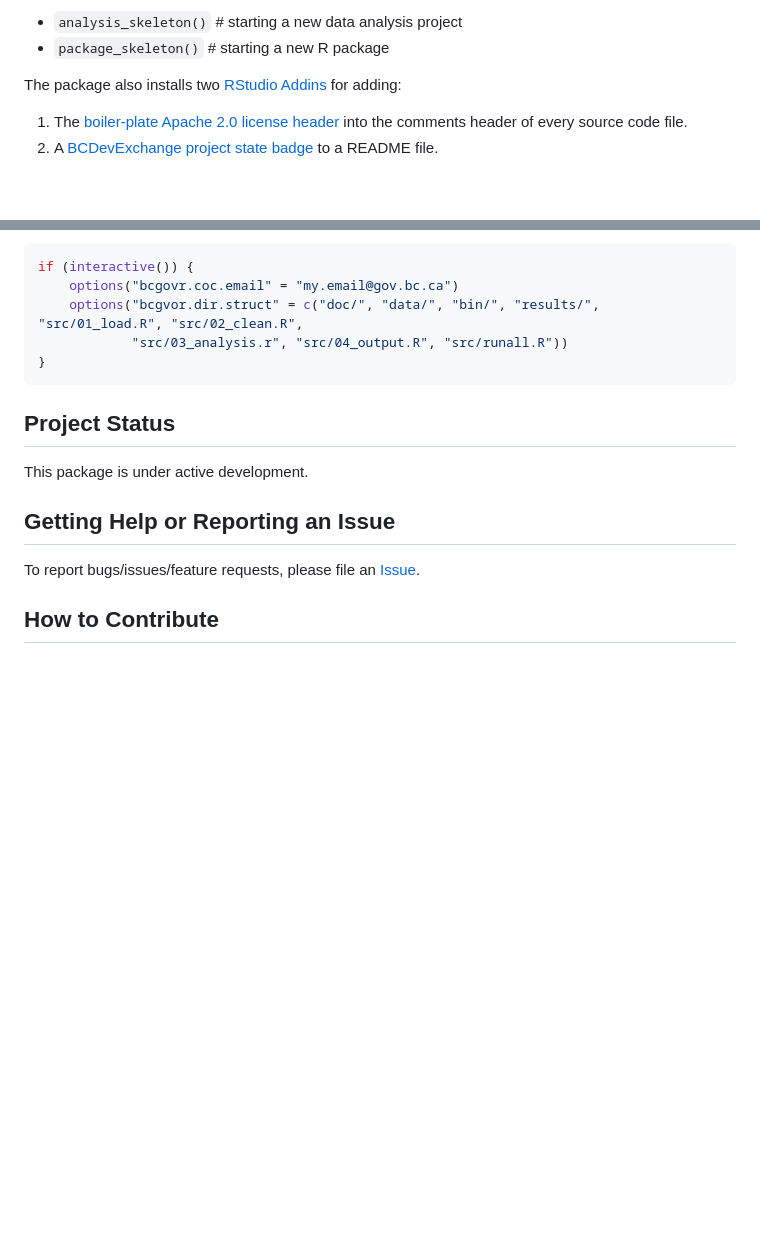
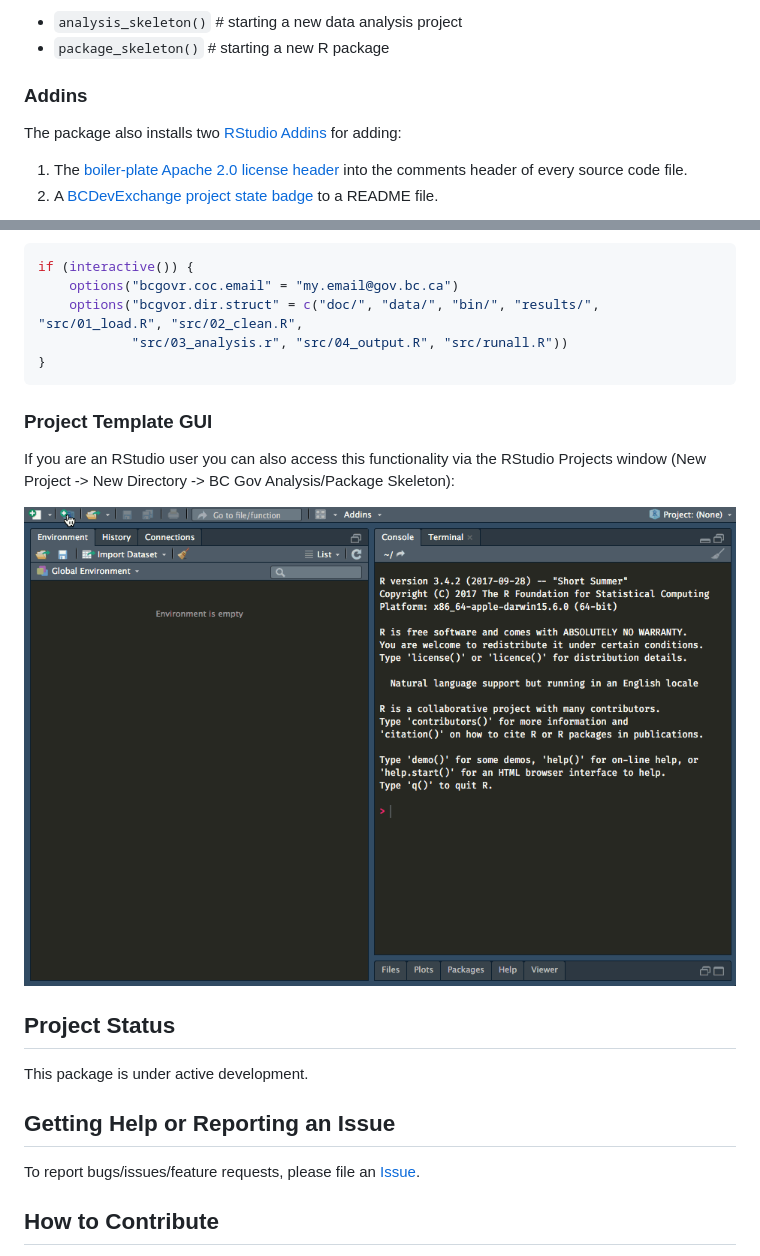
Before and after one commit to bcgov/bcgovr, a Markdown page: README.md, 2 parts joined by grey strips. GitHub-like rendering; pictures changed too: img/bcgovr_proj_templat.gif (added); blank space fills up the shorter version.

Commit message:
Bump version, add project template gif to README

````diff
--- a/README.md
+++ b/README.md
@@ -17,6 +17,8 @@ Currently there are two main functions for auto-populating a new R-based data an
 
 -   `analysis_skeleton()` \# starting a new data analysis project
 -   `package_skeleton()` \# starting a new R package
+
+### Addins
 
 The package also installs two [RStudio Addins](https://rstudio.github.io/rstudioaddins/) for adding:
 
@@ -132,6 +134,12 @@ if (interactive()) {
 }
 ```
 
+### Project Template GUI
+
+If you are an RStudio user you can also access this functionality via the RStudio Projects window (New Project -&gt; New Directory -&gt; BC Gov Analysis/Package Skeleton):
+
+![](img/bcgovr_proj_templat.gif)
+
 Project Status
 --------------
 
````
Also changed, not shown: NEWS.md (+4 -0 lines), 2 other files.
